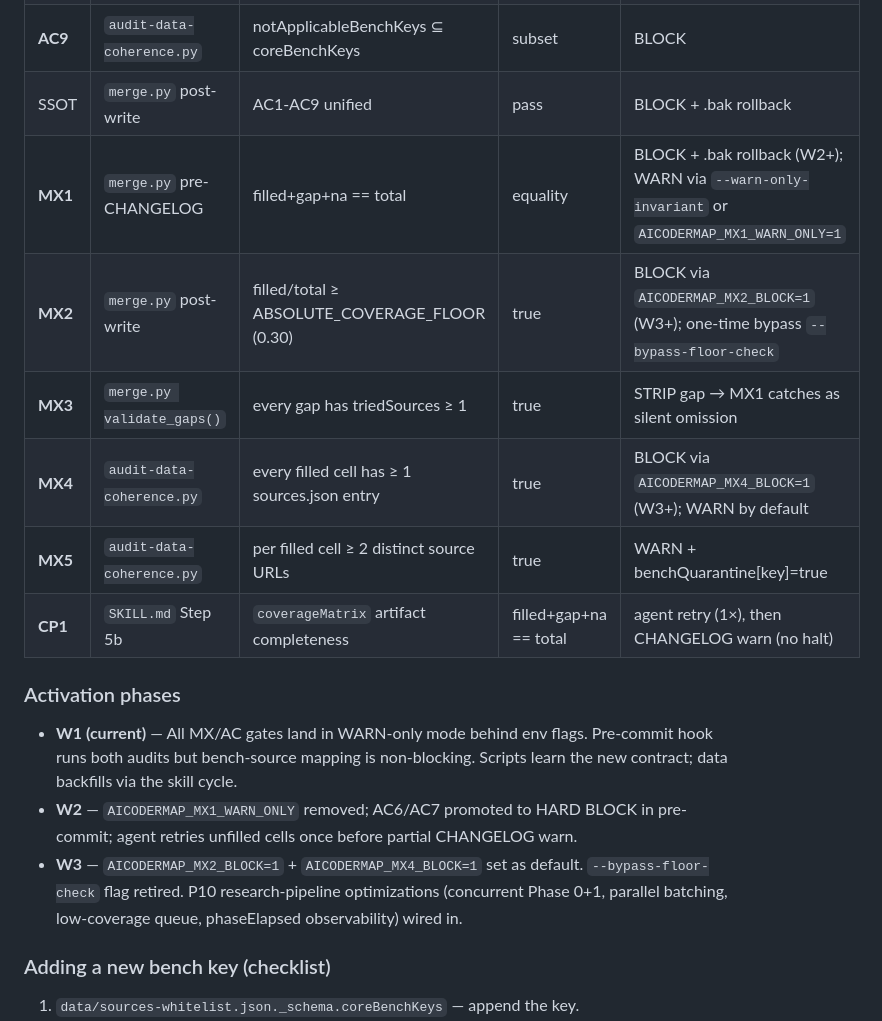
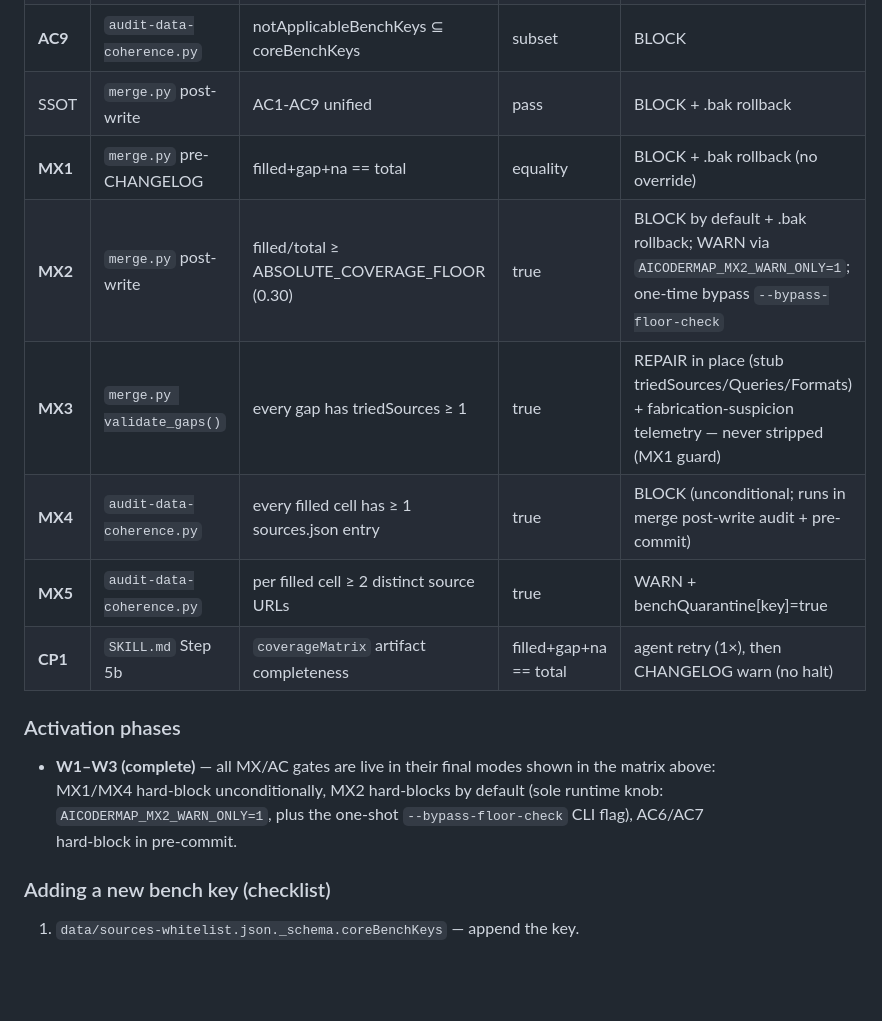
Before and after one commit to sungurerdim/aicodermap, a Markdown page: docs/WORKFLOW.md, the part around the change. GitHub-like rendering; blank space fills up the shorter version.

Commit message:
docs(workflow): align gate matrix with reality
MX1 is a hard block with no override; MX2's sole runtime knob is
AICODERMAP_MX2_WARN_ONLY=1 (+ one-shot --bypass-floor-check); MX3
repairs gaps in place rather than stripping; MX4 blocks
unconditionally. The previously-documented MX1_WARN_ONLY / MX2_BLOCK /
MX4_BLOCK env vars never existed in code. W1-W3 activation phases
marked complete.

Co-Authored-By: Claude Fable 5 <noreply@anthropic.com>

```diff
--- a/docs/WORKFLOW.md
+++ b/docs/WORKFLOW.md
@@ -203,24 +203,19 @@ satisfied OR with explicit rollback.
 | **AC8** | `audit-bench-source-mapping.py` | per-bench publisher count ≥ 2 | true | WARN |
 | **AC9** | `audit-data-coherence.py` | notApplicableBenchKeys ⊆ coreBenchKeys | subset | BLOCK |
 | SSOT | `merge.py` post-write | AC1-AC9 unified | pass | BLOCK + .bak rollback |
-| **MX1** | `merge.py` pre-CHANGELOG | filled+gap+na == total | equality | BLOCK + .bak rollback (W2+); WARN via `--warn-only-invariant` or `AICODERMAP_MX1_WARN_ONLY=1` |
-| **MX2** | `merge.py` post-write | filled/total ≥ ABSOLUTE_COVERAGE_FLOOR (0.30) | true | BLOCK via `AICODERMAP_MX2_BLOCK=1` (W3+); one-time bypass `--bypass-floor-check` |
-| **MX3** | `merge.py validate_gaps()` | every gap has triedSources ≥ 1 | true | STRIP gap → MX1 catches as silent omission |
-| **MX4** | `audit-data-coherence.py` | every filled cell has ≥ 1 sources.json entry | true | BLOCK via `AICODERMAP_MX4_BLOCK=1` (W3+); WARN by default |
+| **MX1** | `merge.py` pre-CHANGELOG | filled+gap+na == total | equality | BLOCK + .bak rollback (no override) |
+| **MX2** | `merge.py` post-write | filled/total ≥ ABSOLUTE_COVERAGE_FLOOR (0.30) | true | BLOCK by default + .bak rollback; WARN via `AICODERMAP_MX2_WARN_ONLY=1`; one-time bypass `--bypass-floor-check` |
+| **MX3** | `merge.py validate_gaps()` | every gap has triedSources ≥ 1 | true | REPAIR in place (stub triedSources/Queries/Formats) + fabrication-suspicion telemetry — never stripped (MX1 guard) |
+| **MX4** | `audit-data-coherence.py` | every filled cell has ≥ 1 sources.json entry | true | BLOCK (unconditional; runs in merge post-write audit + pre-commit) |
 | **MX5** | `audit-data-coherence.py` | per filled cell ≥ 2 distinct source URLs | true | WARN + benchQuarantine[key]=true |
 | **CP1** | `SKILL.md` Step 5b | `coverageMatrix` artifact completeness | filled+gap+na == total | agent retry (1×), then CHANGELOG warn (no halt) |
 
 ### Activation phases
 
-- **W1 (current)** — All MX/AC gates land in WARN-only mode behind env flags.
-  Pre-commit hook runs both audits but bench-source mapping is non-blocking.
-  Scripts learn the new contract; data backfills via the skill cycle.
-- **W2** — `AICODERMAP_MX1_WARN_ONLY` removed; AC6/AC7 promoted to HARD BLOCK
-  in pre-commit; agent retries unfilled cells once before partial CHANGELOG warn.
-- **W3** — `AICODERMAP_MX2_BLOCK=1` + `AICODERMAP_MX4_BLOCK=1` set as default.
-  `--bypass-floor-check` flag retired. P10 research-pipeline optimizations
-  (concurrent Phase 0+1, parallel batching, low-coverage queue, phaseElapsed
-  observability) wired in.
+- **W1–W3 (complete)** — all MX/AC gates are live in their final modes shown
+  in the matrix above: MX1/MX4 hard-block unconditionally, MX2 hard-blocks by
+  default (sole runtime knob: `AICODERMAP_MX2_WARN_ONLY=1`, plus the one-shot
+  `--bypass-floor-check` CLI flag), AC6/AC7 hard-block in pre-commit.
 
 ### Adding a new bench key (checklist)
 
```
